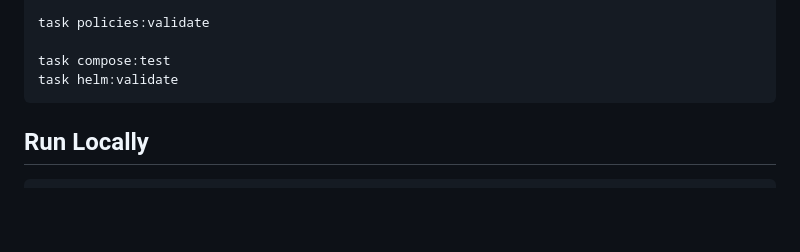
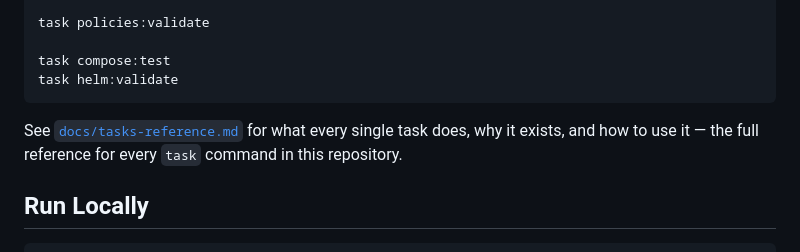
Before and after one commit to as-a-discipline/adopting-agentic-development, a Markdown page: README.md, the part around the change. Rendered like a GitHub page; blank space fills up the shorter version.

````diff
--- a/README.md
+++ b/README.md
@@ -114,6 +114,10 @@ task policies:validate
 task compose:test
 task helm:validate
 ```
+
+See [`docs/tasks-reference.md`](./docs/tasks-reference.md) for what every
+single task does, why it exists, and how to use it — the full reference for
+every `task` command in this repository.
 
 ## Run Locally
 
````
Also changed, not shown: docs/tasks-reference.md (added, +543 -0 lines), verification/architecture.md (+3 -1 lines).
